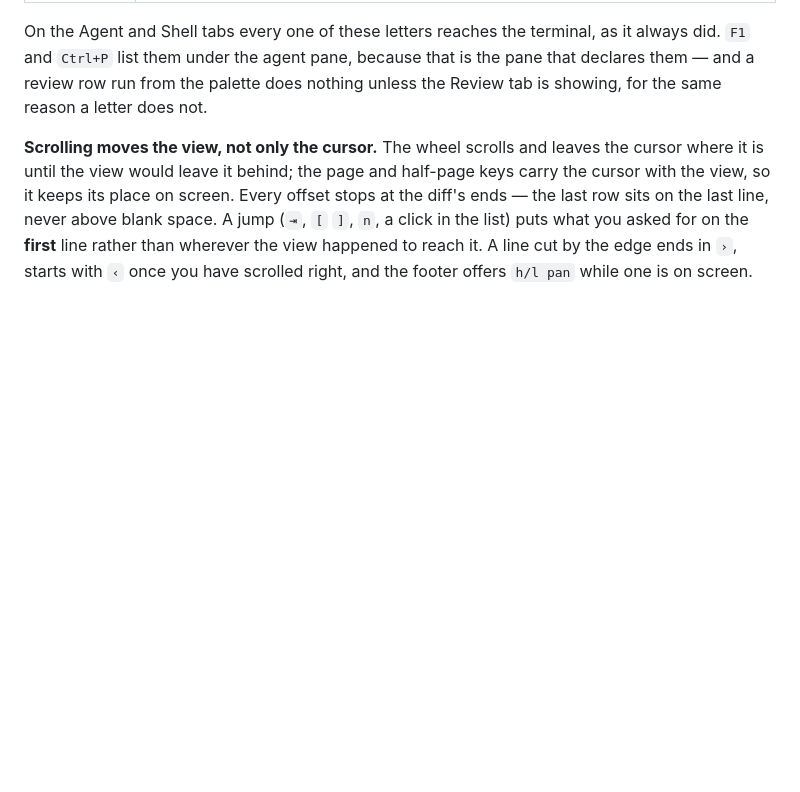
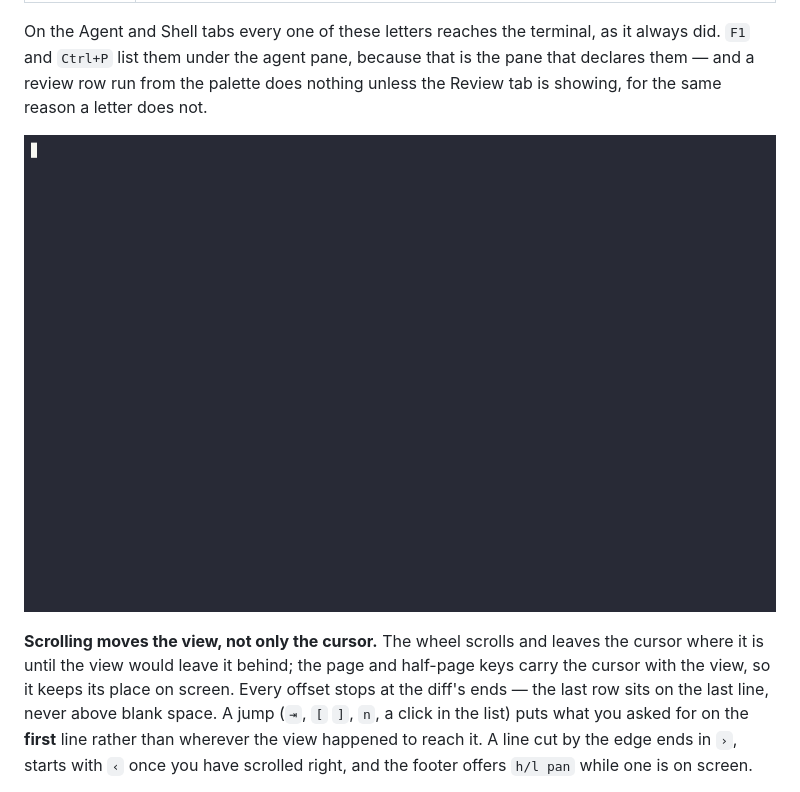
Before and after one commit to Thurbeen/thurbox-code-review, a Markdown page: README.md, the part around the change. Drawn GitHub-style; pictures changed too: media/scrolling.gif (added); blank space fills up the shorter version.

Commit message:
docs(review): record scrolling in a sandbox

```diff
--- a/README.md
+++ b/README.md
@@ -257,6 +257,8 @@ On the Agent and Shell tabs every one of these letters reaches the terminal, as
 it always did. `F1` and `Ctrl+P` list them under the agent pane, because that is
 the pane that declares them — and a review row run from the palette does nothing
 unless the Review tab is showing, for the same reason a letter does not.
+
+![The wheel scrolling the diff, then the changed-files list on its own; d/u half pages; ⇥ landing a file on the first line; a long line panned with l](media/scrolling.gif)
 
 **Scrolling moves the view, not only the cursor.** The wheel scrolls and leaves
 the cursor where it is until the view would leave it behind; the page and
```
